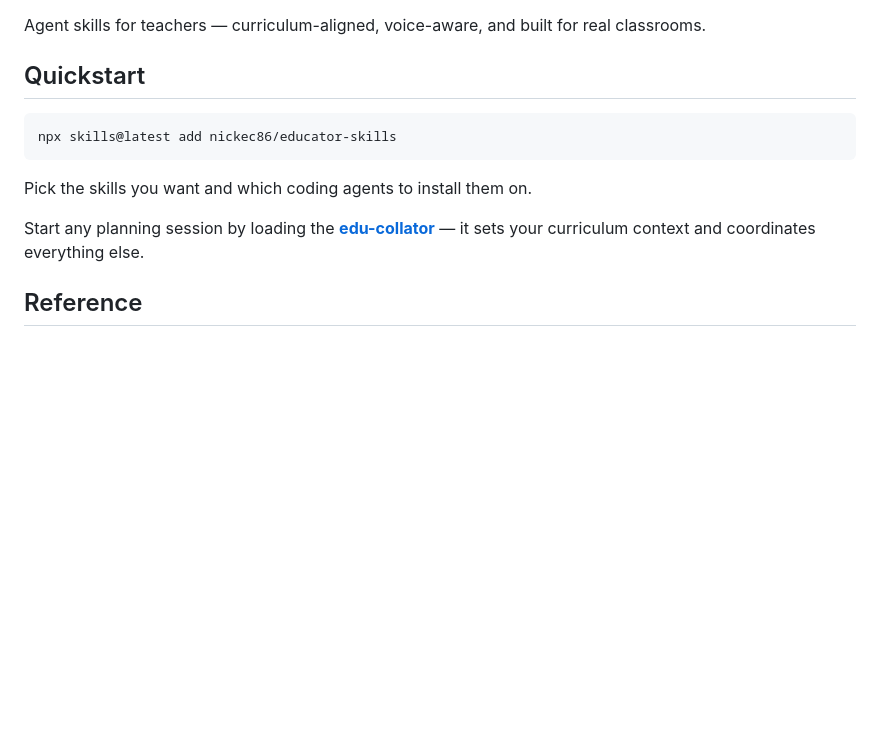
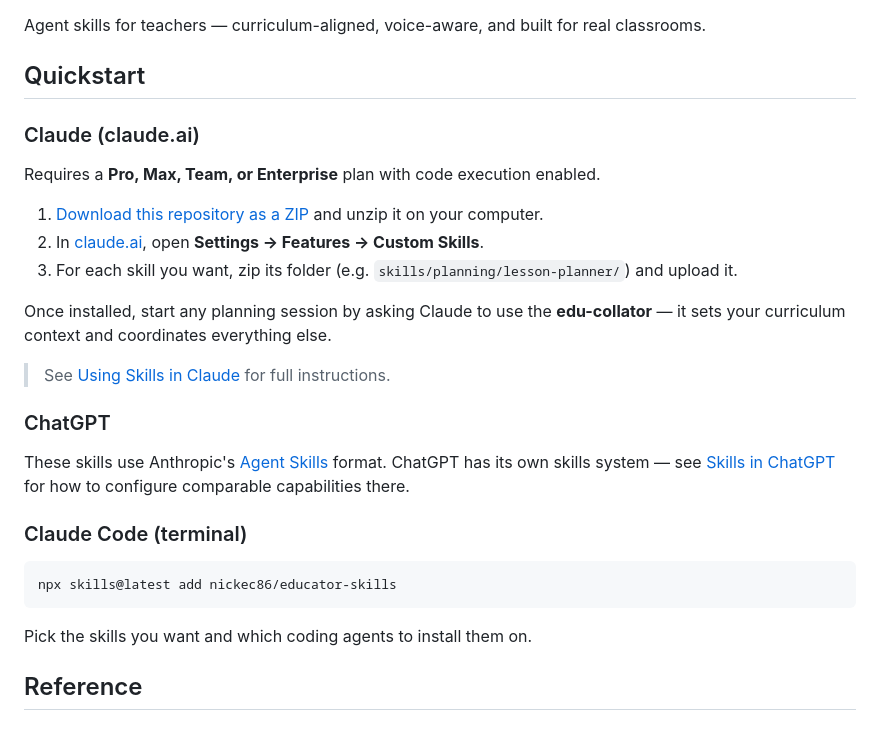
Before and after one commit to easedup/educator-skills, a Markdown page: README.md, the part around the change. Drawn GitHub-style; blank space fills up the shorter version.

Commit message:
Add UI-based quickstart instructions for claude.ai and ChatGPT
Co-Authored-By: Claude Sonnet 4.6 <noreply@anthropic.com>

````diff
--- a/README.md
+++ b/README.md
@@ -4,13 +4,29 @@ Agent skills for teachers — curriculum-aligned, voice-aware, and built for rea
 
 ## Quickstart
 
+### Claude (claude.ai)
+
+Requires a **Pro, Max, Team, or Enterprise** plan with code execution enabled.
+
+1. [Download this repository as a ZIP](https://github.com/nickec86/educator-skills/archive/refs/heads/main.zip) and unzip it on your computer.
+2. In [claude.ai](https://claude.ai), open **Settings → Features → Custom Skills**.
+3. For each skill you want, zip its folder (e.g. `skills/planning/lesson-planner/`) and upload it.
+
+Once installed, start any planning session by asking Claude to use the **edu-collator** — it sets your curriculum context and coordinates everything else.
+
+> See [Using Skills in Claude](https://support.claude.com/en/articles/12512180-using-skills-in-claude) for full instructions.
+
+### ChatGPT
+
+These skills use Anthropic's [Agent Skills](https://platform.claude.com/docs/en/agents-and-tools/agent-skills/overview) format. ChatGPT has its own skills system — see [Skills in ChatGPT](https://help.openai.com/en/articles/20001066-skills-in-chatgpt) for how to configure comparable capabilities there.
+
+### Claude Code (terminal)
+
 ```bash
 npx skills@latest add nickec86/educator-skills
 ```
 
 Pick the skills you want and which coding agents to install them on.
-
-Start any planning session by loading the **[edu-collator](./skills/collator/edu-collator/SKILL.md)** — it sets your curriculum context and coordinates everything else.
 
 ## Reference
 
````
